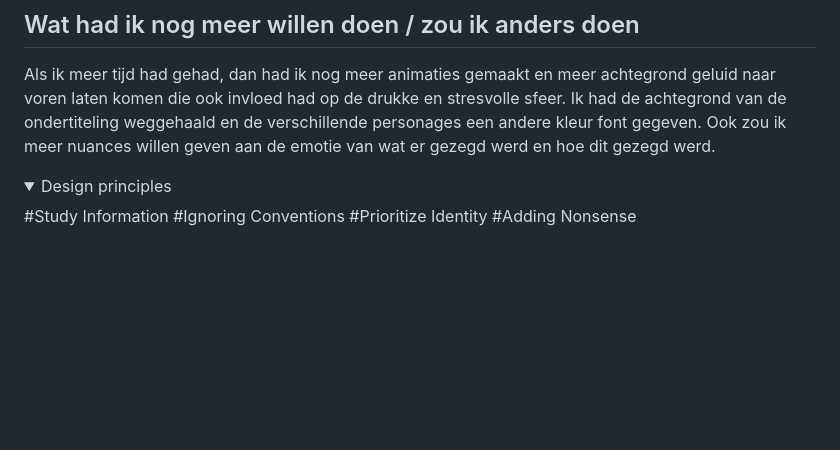
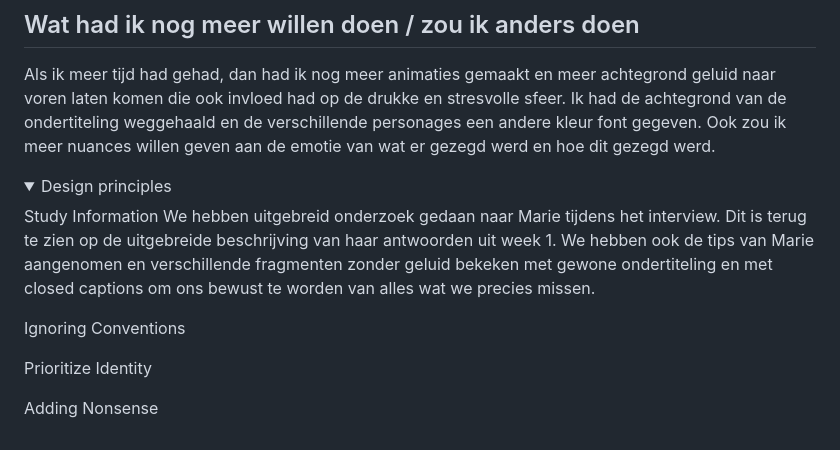
Before and after one commit to KabouterGeitje/HCD, a Markdown page: README.md, the part around the change. GitHub-like rendering; folded sections open; blank space fills up the shorter version.

```diff
--- a/README.md
+++ b/README.md
@@ -87,8 +87,14 @@ Als ik meer tijd had gehad, dan had ik nog meer animaties gemaakt en meer achteg
 
 <details>
   <summary>Design principles</summary>
-  #Study Information
-  #Ignoring Conventions
-  #Prioritize Identity
-  #Adding Nonsense
+
+  Study Information
+We hebben uitgebreid onderzoek gedaan naar Marie tijdens het interview. Dit is terug te zien op de uitgebreide beschrijving van haar antwoorden uit week 1. We hebben ook de tips van Marie aangenomen en verschillende fragmenten zonder geluid bekeken met gewone ondertiteling en met closed captions om ons bewust te worden van alles wat we precies missen.
+
+  Ignoring Conventions
+
+  Prioritize Identity
+
+  Adding Nonsense
+
 </details>
```
